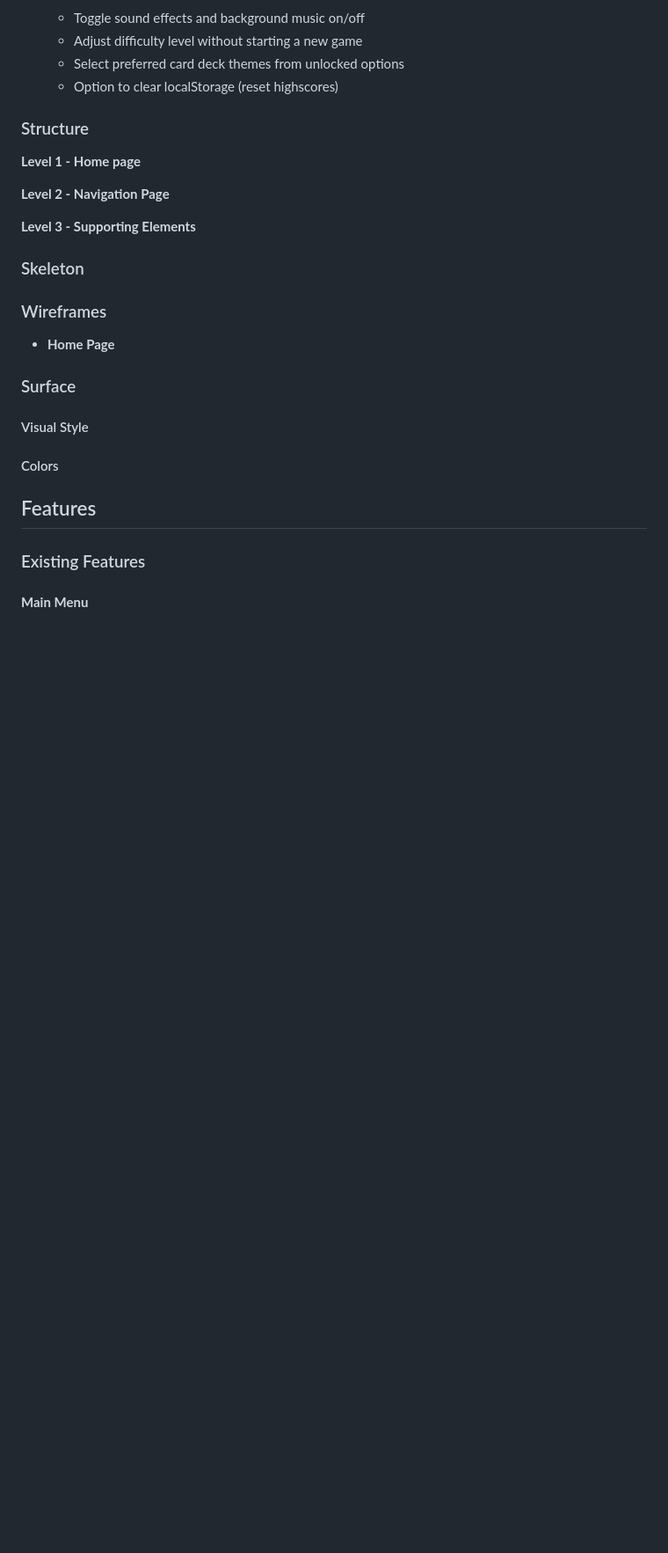
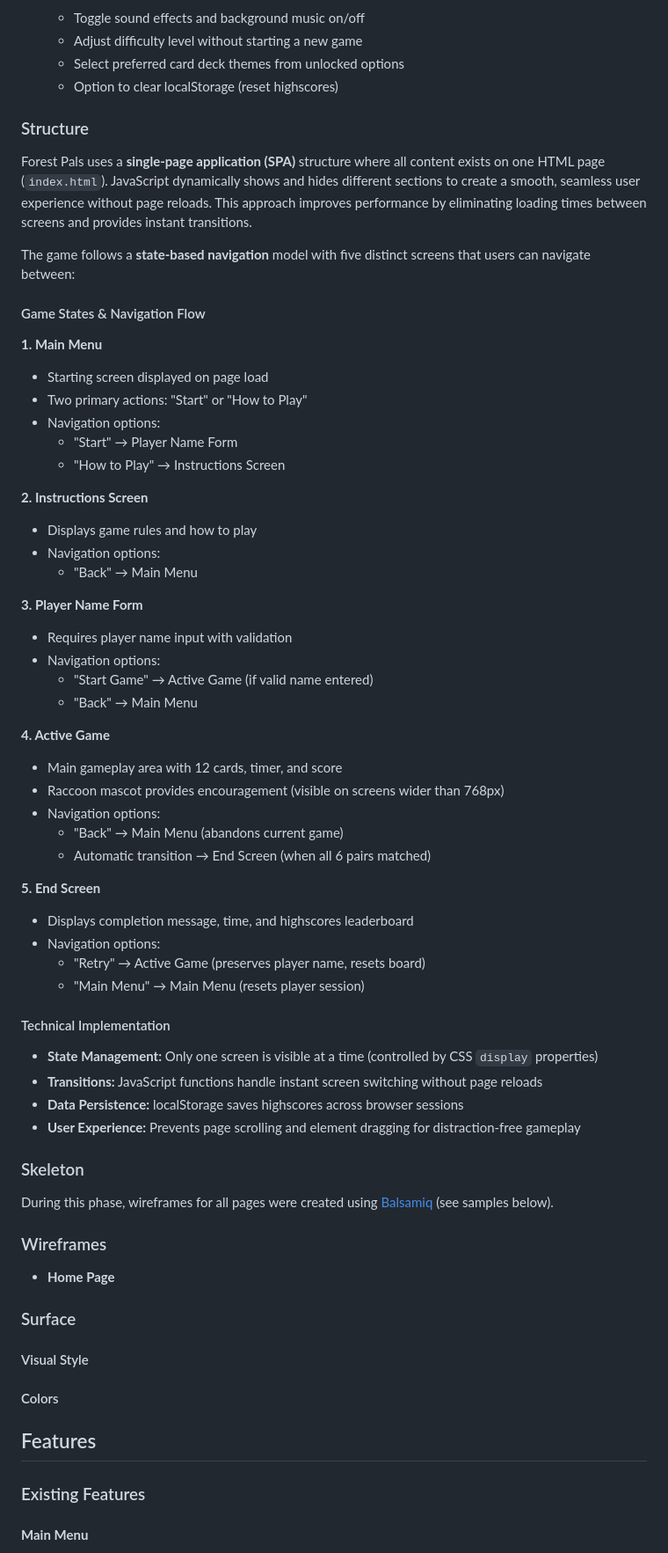
Before and after one commit to Carokyp/Forest-Pals, a Markdown page: README.md, the part around the change. Shown at 88% size. Drawn GitHub-style; blank space fills up the shorter version.

Commit message:
docs(readme): enhance structure section with detailed navigation flow and technical implementation

```diff
--- a/README.md
+++ b/README.md
@@ -159,13 +159,52 @@ Forest Pals is designed for young children, parents and educators seeking an eng
 
 ### Structure
 
-**Level 1 - Home page**
+Forest Pals uses a **single-page application (SPA)** structure where all content exists on one HTML page (`index.html`). JavaScript dynamically shows and hides different sections to create a smooth, seamless user experience without page reloads. This approach improves performance by eliminating loading times between screens and provides instant transitions.
 
-**Level 2 - Navigation Page**
+The game follows a **state-based navigation** model with five distinct screens that users can navigate between:
 
-**Level 3 - Supporting Elements**
+#### Game States & Navigation Flow
+
+**1. Main Menu**
+- Starting screen displayed on page load
+- Two primary actions: "Start" or "How to Play"
+- Navigation options:
+  - "Start" → Player Name Form
+  - "How to Play" → Instructions Screen
+
+**2. Instructions Screen**
+- Displays game rules and how to play
+- Navigation options:
+  - "Back" → Main Menu
+
+**3. Player Name Form**
+- Requires player name input with validation
+- Navigation options:
+  - "Start Game" → Active Game (if valid name entered)
+  - "Back" → Main Menu
+
+**4. Active Game**
+- Main gameplay area with 12 cards, timer, and score
+- Raccoon mascot provides encouragement (visible on screens wider than 768px)
+- Navigation options:
+  - "Back" → Main Menu (abandons current game)
+  - Automatic transition → End Screen (when all 6 pairs matched)
+
+**5. End Screen**
+- Displays completion message, time, and highscores leaderboard
+- Navigation options:
+  - "Retry" → Active Game (preserves player name, resets board)
+  - "Main Menu" → Main Menu (resets player session)
+
+#### Technical Implementation
+
+- **State Management:** Only one screen is visible at a time (controlled by CSS `display` properties)
+- **Transitions:** JavaScript functions handle instant screen switching without page reloads
+- **Data Persistence:** localStorage saves highscores across browser sessions
+- **User Experience:** Prevents page scrolling and element dragging for distraction-free gameplay
 
 ### Skeleton
+During this phase, wireframes for all pages were created using [Balsamiq](https://balsamiq.com/) (see samples below).
 
 ### Wireframes
 
```
